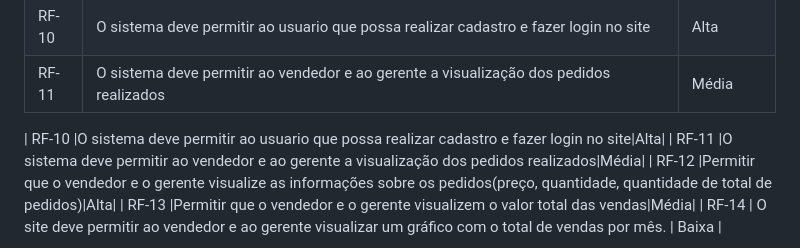
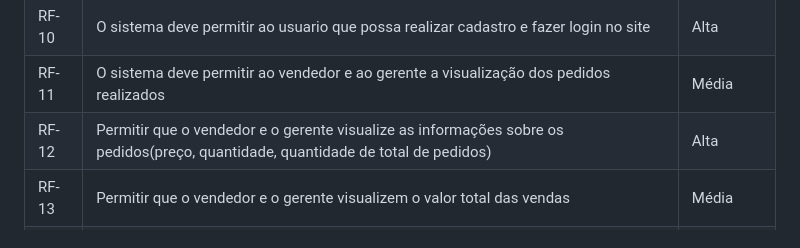
Before and after one commit to ICEI-PUC-Minas-PMV-ADS/pmv-ads-2024-1-e1-proj-web-t5-pmv-ads-2024-1-e1-projsysfap, a Markdown page: documentos/02-Especificação do Projeto.md, the part around the change. Drawn GitHub-style.

Commit message:
modified:   "documentos/02-Especifica\303\247\303\243o do Projeto.md"

```diff
--- a/documentos/02-Especificação do Projeto.md
+++ b/documentos/02-Especificação do Projeto.md
@@ -84,10 +84,6 @@
 | RF-09 |O sistema deve ter uma função para visualização do fluxo de mercadorias|Baixa|
 | RF-10 |O sistema deve permitir ao usuario que possa realizar cadastro e fazer login no site|Alta|
 | RF-11 |O sistema deve permitir ao vendedor e ao gerente a visualização dos pedidos realizados|Média|
-
-
-| RF-10 |O sistema deve permitir ao usuario que possa realizar cadastro e fazer login no site|Alta|
-| RF-11 |O sistema deve permitir ao vendedor e ao gerente a visualização dos pedidos realizados|Média|
 | RF-12 |Permitir que o vendedor e o gerente visualize as informações sobre os pedidos(preço, quantidade, quantidade de total de pedidos)|Alta|
 | RF-13 |Permitir que o vendedor e o gerente visualizem o valor total das vendas|Média|
 | RF-14 | O site deve permitir ao vendedor e ao gerente visualizar um gráfico com o total de vendas por mês. | Baixa |
```
